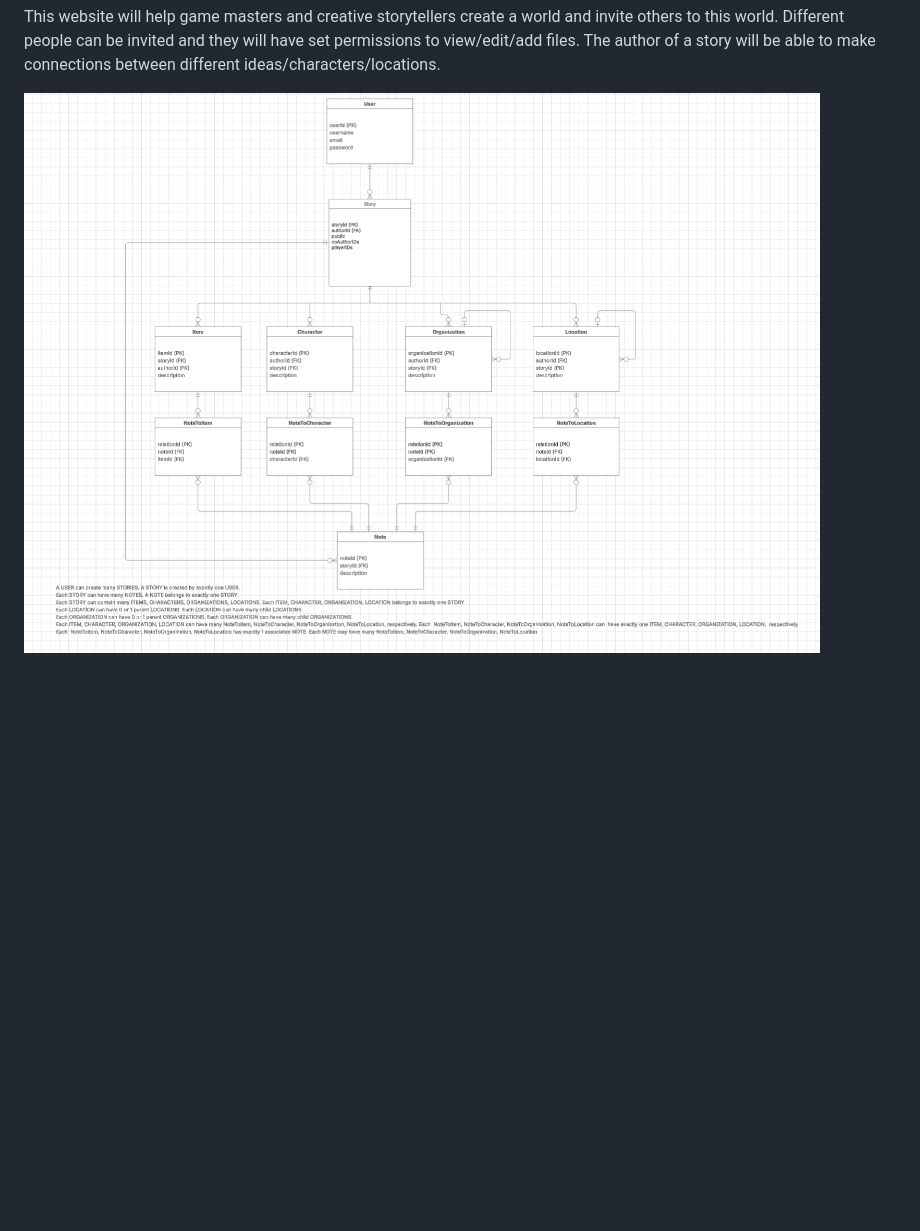
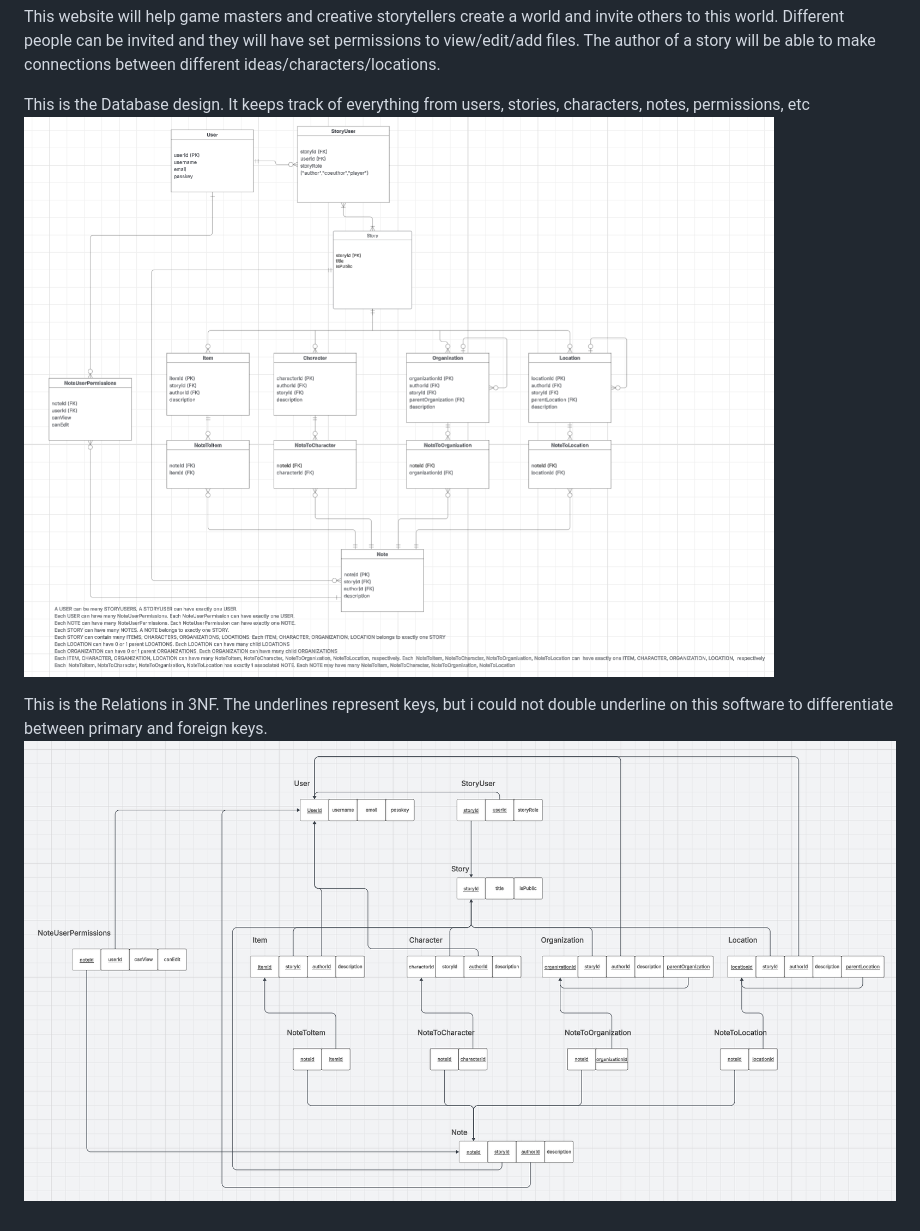
Before and after one commit to WesternPython24/WebDatabaseProject, a Markdown page: README.md, the part around the change. Drawn GitHub-style; pictures changed too: Images/ERD.png, Images/Relations.png (added); blank space fills up the shorter version.

Commit message:
Modifying ERD and adding Relaations table to README. Adding tables.sql to add some tables

```diff
--- a/README.md
+++ b/README.md
@@ -1,3 +1,9 @@
 This website will help game masters and creative storytellers create a world and invite others to this world. Different people can be invited and they will have set permissions to view/edit/add files. The author of a story will be able to make connections between different ideas/characters/locations.
 
-![ERD](/Images/ERD.png "aaa")
+
+This is the Database design. It keeps track of everything from users, stories, characters, notes, permissions, etc
+![ERD](/Images/ERD.png "")
+
+
+This is the Relations in 3NF. The underlines represent keys, but i could not double underline on this software to differentiate between primary and foreign keys.
+![Relations](/Images/Relations.png "")
```
Also changed, not shown: 1 other file.
